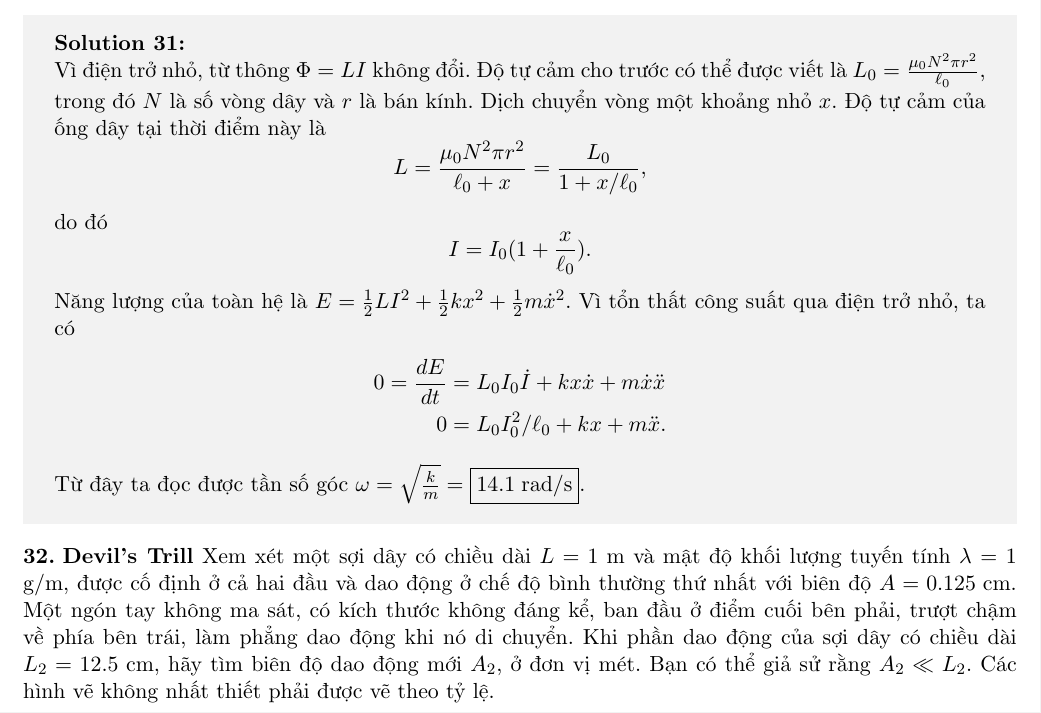
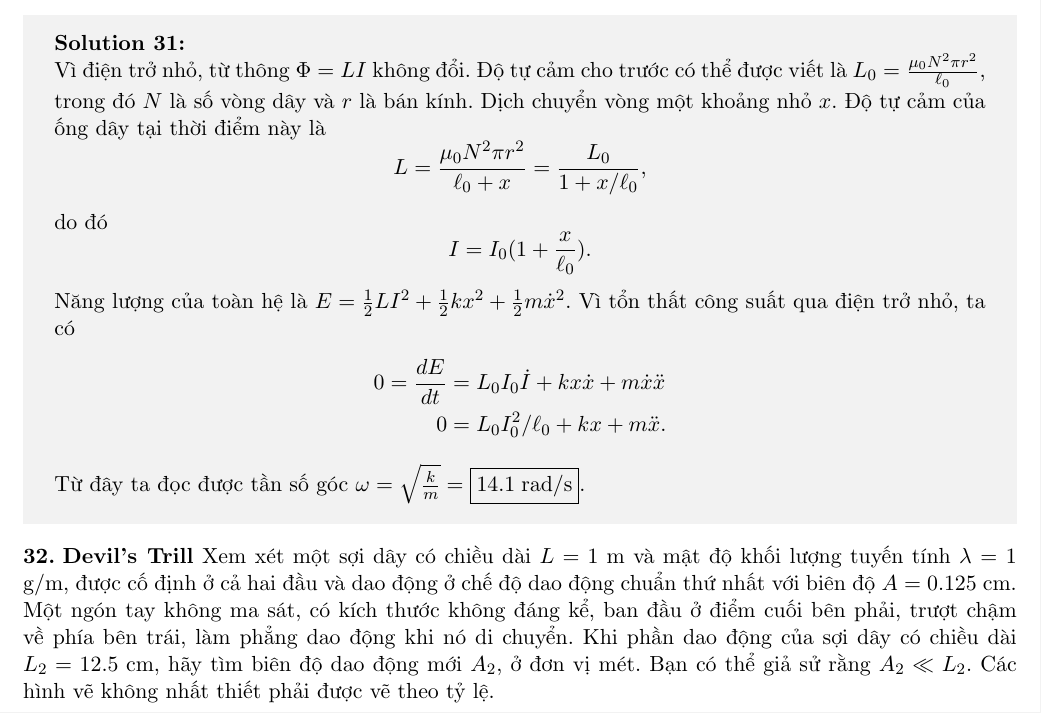
Before and after one commit to xPhO-Admin/OPhO_vie, a LaTeX document (2024_OPhO_Open/main.tex, which reads 2024_OPhO_Open/problems/devilsTrill.tex): part of page 27 of 31, cut so that both start at the same text. Compiled offline with pdfLaTeX.

Commit message:
Add files via upload

```diff
--- a/2024_OPhO_Open/problems/devilsTrill.tex
+++ b/2024_OPhO_Open/problems/devilsTrill.tex
@@ -13,7 +13,7 @@
 %\end{problem}
 
 \begin{problem}{\textbf{\textsc{Devil's Trill}}}
-	Xem xét một sợi dây có chiều dài $L=1\;\mathrm{m}$ và mật độ khối lượng tuyến tính $\lambda$\ =\ 1\ g/m, được cố định ở cả hai đầu và dao động ở chế độ bình thường thứ nhất với biên độ $A = 0.125 \; \mathrm{cm}$. Một ngón tay không ma sát, có kích thước không đáng kể, ban đầu ở điểm cuối bên phải, trượt chậm về phía bên trái, làm phẳng dao động khi nó di chuyển. Khi phần dao động của sợi dây có chiều dài $L_2=12.5\;\mathrm{cm}$, hãy tìm biên độ dao động mới $A_2$, ở đơn vị mét. Bạn có thể giả sử rằng $A_2\ll L_2$. Các hình vẽ không nhất thiết phải được vẽ theo tỷ lệ.
+	Xem xét một sợi dây có chiều dài $L=1\;\mathrm{m}$ và mật độ khối lượng tuyến tính $\lambda$\ =\ 1\ g/m, được cố định ở cả hai đầu và dao động ở chế độ dao động chuẩn thứ nhất với biên độ $A = 0.125 \; \mathrm{cm}$. Một ngón tay không ma sát, có kích thước không đáng kể, ban đầu ở điểm cuối bên phải, trượt chậm về phía bên trái, làm phẳng dao động khi nó di chuyển. Khi phần dao động của sợi dây có chiều dài $L_2=12.5\;\mathrm{cm}$, hãy tìm biên độ dao động mới $A_2$, ở đơn vị mét. Bạn có thể giả sử rằng $A_2\ll L_2$. Các hình vẽ không nhất thiết phải được vẽ theo tỷ lệ.
 
 	\FloatBarrier
 	\begin{figure*}[!htbp]
```
